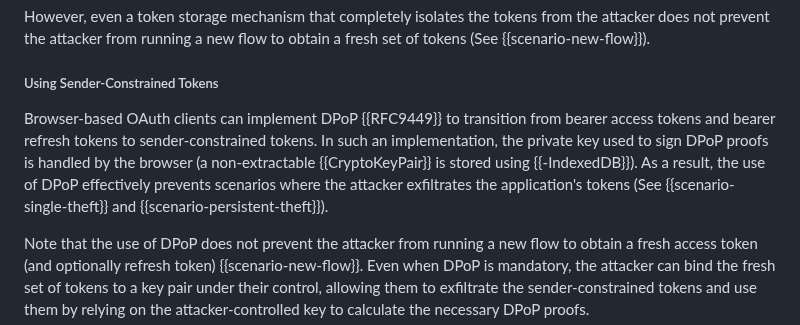
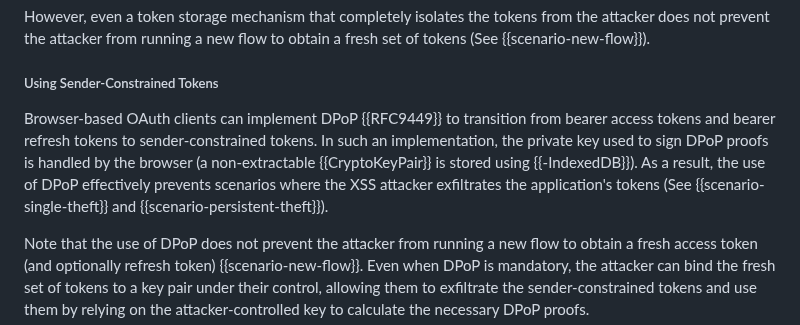
Before and after one commit to oauth-wg/oauth-browser-based-apps, a Markdown page: draft-ietf-oauth-browser-based-apps.md, the part around the change. Drawn GitHub-style.

Commit message:
clarify xss attacker
closes #99

```diff
--- a/draft-ietf-oauth-browser-based-apps.md
+++ b/draft-ietf-oauth-browser-based-apps.md
@@ -952,7 +952,7 @@ However, even a token storage mechanism that completely isolates the tokens from
 
 ##### Using Sender-Constrained Tokens
 
-Browser-based OAuth clients can implement DPoP {{RFC9449}} to transition from bearer access tokens and bearer refresh tokens to sender-constrained tokens. In such an implementation, the private key used to sign DPoP proofs is handled by the browser (a non-extractable {{CryptoKeyPair}} is stored using {{-IndexedDB}}). As a result, the use of DPoP effectively prevents scenarios where the attacker exfiltrates the application's tokens (See {{scenario-single-theft}} and {{scenario-persistent-theft}}).
+Browser-based OAuth clients can implement DPoP {{RFC9449}} to transition from bearer access tokens and bearer refresh tokens to sender-constrained tokens. In such an implementation, the private key used to sign DPoP proofs is handled by the browser (a non-extractable {{CryptoKeyPair}} is stored using {{-IndexedDB}}). As a result, the use of DPoP effectively prevents scenarios where the XSS attacker exfiltrates the application's tokens (See {{scenario-single-theft}} and {{scenario-persistent-theft}}).
 
 Note that the use of DPoP does not prevent the attacker from running a new flow to obtain a fresh access token (and optionally refresh token) {{scenario-new-flow}}. Even when DPoP is mandatory, the attacker can bind the fresh set of tokens to a key pair under their control, allowing them to exfiltrate the sender-constrained tokens and use them by relying on the attacker-controlled key to calculate the necessary DPoP proofs.
 
```
